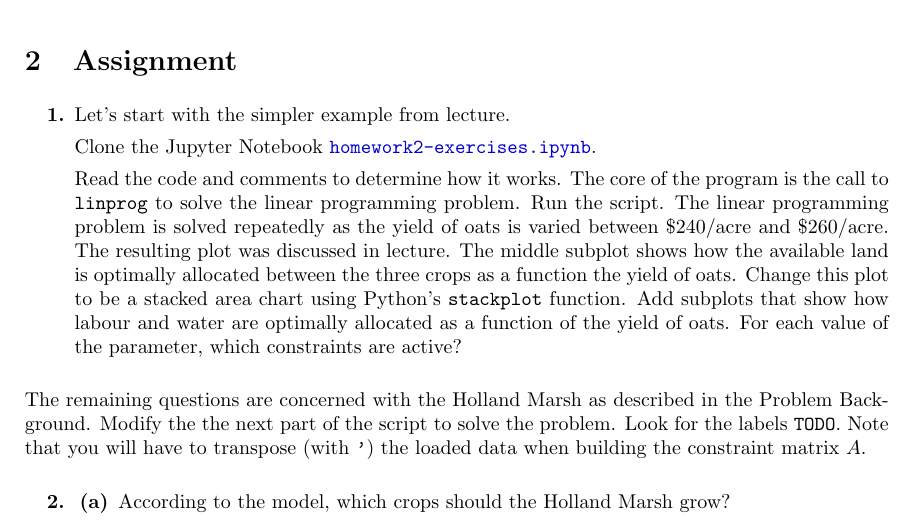
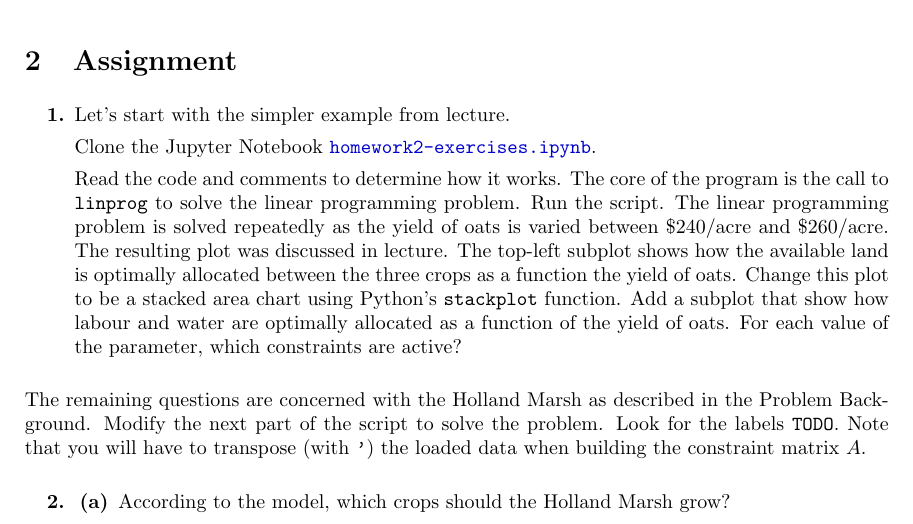
Before and after one commit to bigfatbernie/IBLMathModeling, a LaTeX problem sheet (homeworks/homework2/homework2.tex): part of page 2 of 4, cut so that both start at the same text. Compiled offline with pdfLaTeX.

Commit message:
fix typo in homework 2

```diff
--- a/homeworks/homework2/homework2.tex
+++ b/homeworks/homework2/homework2.tex
@@ -180,11 +180,11 @@ Data on the resource usage and costs are provided in \href{https://raw.githubuse
 
 	Clone the Jupyter Notebook \href{https://utoronto.syzygy.ca/jupyter/user-redirect/git-pull?repo=https://github.com/bigfatbernie/IBLMathModeling&subPath=homeworks/homework2/homework2-exercises.ipynb}{\tt homework2-exercises.ipynb}.
 
-	Read the code and comments to determine how it works. The core of the program is the call to \verb|linprog| to solve the linear programming problem. Run the script. The linear programming problem is solved repeatedly as the yield of oats is varied between \$240/acre and \$260/acre. The resulting plot was discussed in lecture. The middle subplot shows how the available land is optimally allocated between the three crops as a function the yield of oats. Change this plot to be a stacked area chart using Python's \verb|stackplot| function. Add subplots that show how labour and water are optimally allocated as a function of the yield of oats. For each value of the parameter, which constraints are active?
+	Read the code and comments to determine how it works. The core of the program is the call to \verb|linprog| to solve the linear programming problem. Run the script. The linear programming problem is solved repeatedly as the yield of oats is varied between \$240/acre and \$260/acre. The resulting plot was discussed in lecture. The top-left subplot shows how the available land is optimally allocated between the three crops as a function the yield of oats. Change this plot to be a stacked area chart using Python's \verb|stackplot| function. Add a subplot that show how labour and water are optimally allocated as a function of the yield of oats. For each value of the parameter, which constraints are active?
 \end{enumerate}
 
 The remaining questions are concerned with the Holland Marsh as described in the Problem Background.
-	Modify the the next part of the script to solve the problem. Look for the labels \verb|TODO|.
+	Modify the next part of the script to solve the problem. Look for the labels \verb|TODO|.
 	Note that you will have to transpose (with \verb|'|) the loaded data when building the constraint matrix $A$.
 
 \begin{enumerate}[resume,label=\textbf{\arabic*.}]
```
Also changed, not shown: homeworks/homework2/homework2.pdf.
